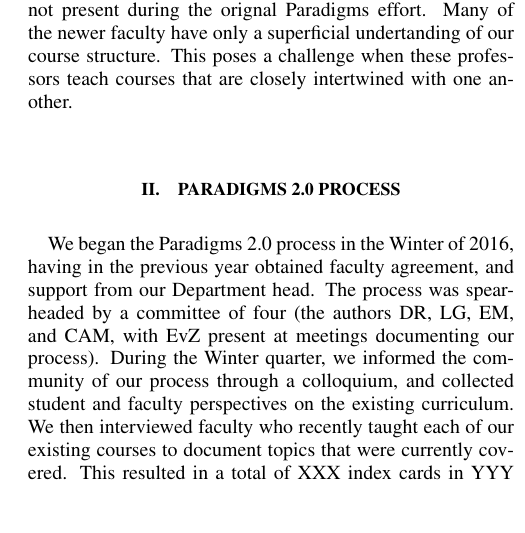
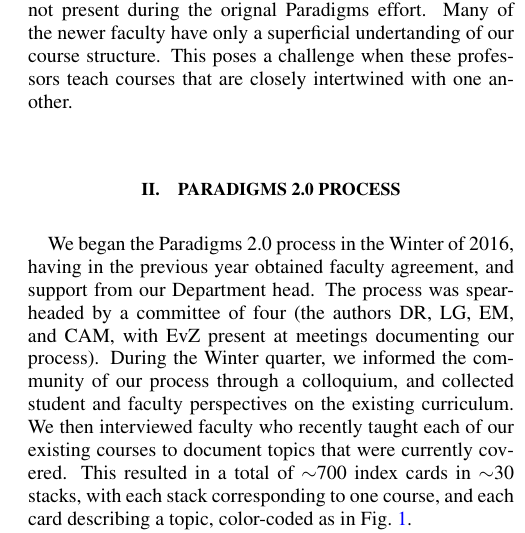
Before and after one commit to droundy/paradigms-2.0-paper, a LaTeX paper (paper.tex): part of one column of page 2 of 4, cut so that both start at the same text, the shorter picture padded with empty space. Compiled offline with pdfLaTeX.

Commit message:
count cards

```diff
--- a/paper.tex
+++ b/paper.tex
@@ -178,8 +178,9 @@ community of our process through a colloquium, and collected student
 and faculty perspectives on the existing curriculum.  We then
 interviewed faculty who recently taught each of our existing courses
 to document topics that were currently covered.  This resulted in a
-total of XXX index cards in YYY stacks, corresponding to courses, with
-cards color coded by broad topic.
+total of $\sim$700 index cards in $\sim$30 stacks, with each stack
+corresponding to one course, and each card describing a topic,
+color-coded as in Fig.~\ref{fig:schedule}.
 
 The committee met for ??? weeks to discuss existing challenges and
 sort the cards into new stacks corresponding to new and reordered
```
